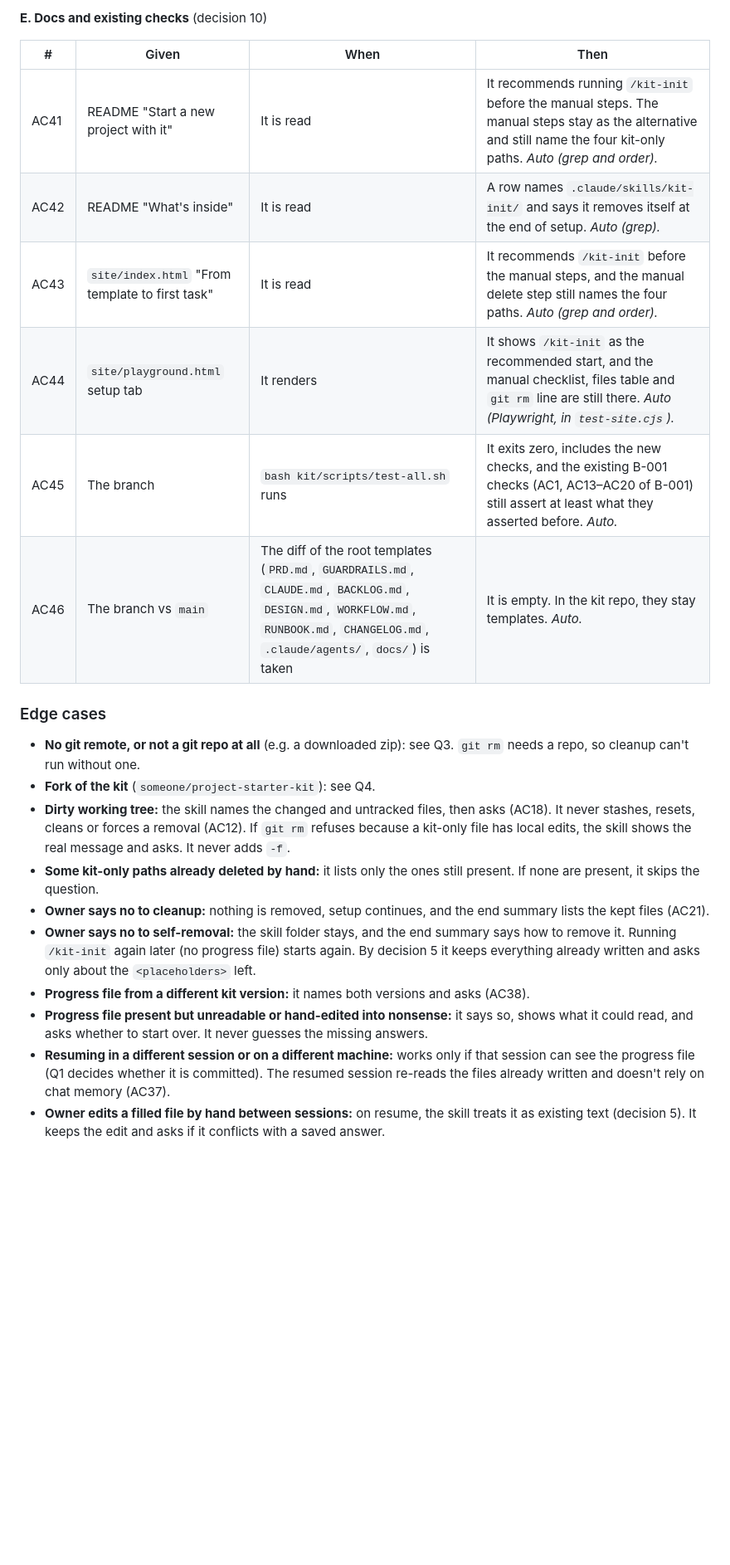
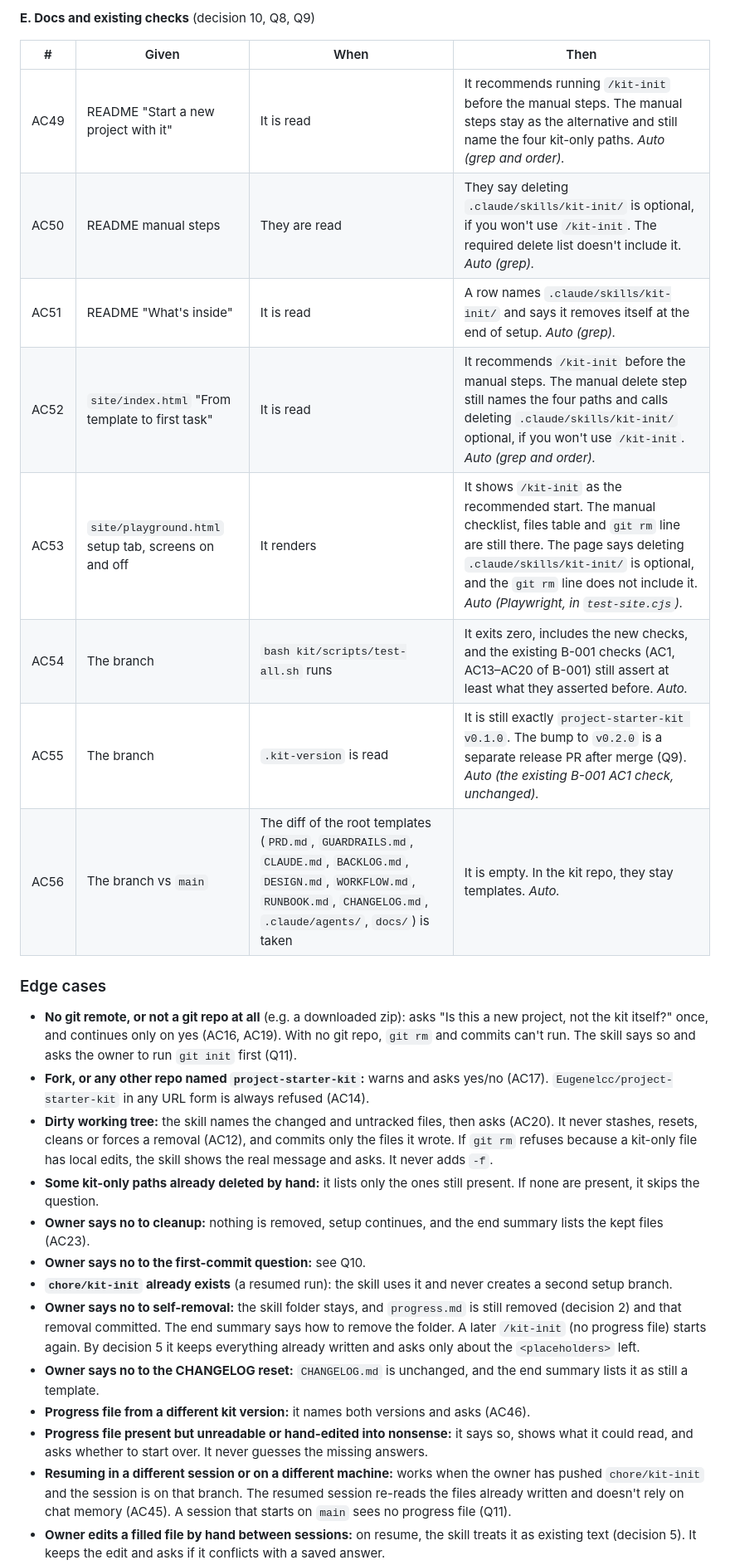
Before and after one commit to Eugenelcc/project-starter-kit, a Markdown page: kit/specs/B-002-kit-init.md, the part around one of its changes. Shown at 83% size. Drawn GitHub-style; blank space fills up the shorter version.

```diff
--- a/kit/specs/B-002-kit-init.md
+++ b/kit/specs/B-002-kit-init.md
@@ -213,40 +233,54 @@ answer Q1.
 
-**E. Docs and existing checks** (decision 10)
+**E. Docs and existing checks** (decision 10, Q8, Q9)
 
 | # | Given | When | Then |
 |---|---|---|---|
-| AC41 | README "Start a new project with it" | It is read | It recommends running `/kit-init` before the manual steps. The manual steps stay as the alternative and still name the four kit-only paths. *Auto (grep and order).* |
-| AC42 | README "What's inside" | It is read | A row names `.claude/skills/kit-init/` and says it removes itself at the end of setup. *Auto (grep).* |
-| AC43 | `site/index.html` "From template to first task" | It is read | It recommends `/kit-init` before the manual steps, and the manual delete step still names the four paths. *Auto (grep and order).* |
-| AC44 | `site/playground.html` setup tab | It renders | It shows `/kit-init` as the recommended start, and the manual checklist, files table and `git rm` line are still there. *Auto (Playwright, in `test-site.cjs`).* |
-| AC45 | The branch | `bash kit/scripts/test-all.sh` runs | It exits zero, includes the new checks, and the existing B-001 checks (AC1, AC13–AC20 of B-001) still assert at least what they asserted before. *Auto.* |
-| AC46 | The branch vs `main` | The diff of the root templates (`PRD.md`, `GUARDRAILS.md`, `CLAUDE.md`, `BACKLOG.md`, `DESIGN.md`, `WORKFLOW.md`, `RUNBOOK.md`, `CHANGELOG.md`, `.claude/agents/`, `docs/`) is taken | It is empty. In the kit repo, they stay templates. *Auto.* |
+| AC49 | README "Start a new project with it" | It is read | It recommends running `/kit-init` before the manual steps. The manual steps stay as the alternative and still name the four kit-only paths. *Auto (grep and order).* |
+| AC50 | README manual steps | They are read | They say deleting `.claude/skills/kit-init/` is optional, if you won't use `/kit-init`. The required delete list doesn't include it. *Auto (grep).* |
+| AC51 | README "What's inside" | It is read | A row names `.claude/skills/kit-init/` and says it removes itself at the end of setup. *Auto (grep).* |
+| AC52 | `site/index.html` "From template to first task" | It is read | It recommends `/kit-init` before the manual steps. The manual delete step still names the four paths and calls deleting `.claude/skills/kit-init/` optional, if you won't use `/kit-init`. *Auto (grep and order).* |
+| AC53 | `site/playground.html` setup tab, screens on and off | It renders | It shows `/kit-init` as the recommended start. The manual checklist, files table and `git rm` line are still there. The page says deleting `.claude/skills/kit-init/` is optional, and the `git rm` line does not include it. *Auto (Playwright, in `test-site.cjs`).* |
+| AC54 | The branch | `bash kit/scripts/test-all.sh` runs | It exits zero, includes the new checks, and the existing B-001 checks (AC1, AC13–AC20 of B-001) still assert at least what they asserted before. *Auto.* |
+| AC55 | The branch | `.kit-version` is read | It is still exactly `project-starter-kit v0.1.0`. The bump to `v0.2.0` is a separate release PR after merge (Q9). *Auto (the existing B-001 AC1 check, unchanged).* |
+| AC56 | The branch vs `main` | The diff of the root templates (`PRD.md`, `GUARDRAILS.md`, `CLAUDE.md`, `BACKLOG.md`, `DESIGN.md`, `WORKFLOW.md`, `RUNBOOK.md`, `CHANGELOG.md`, `.claude/agents/`, `docs/`) is taken | It is empty. In the kit repo, they stay templates. *Auto.* |
 
 ### Edge cases
-- **No git remote, or not a git repo at all** (e.g. a downloaded zip): see
-  Q3. `git rm` needs a repo, so cleanup can't run without one.
-- **Fork of the kit** (`someone/project-starter-kit`): see Q4.
+- **No git remote, or not a git repo at all** (e.g. a downloaded zip): asks
+  "Is this a new project, not the kit itself?" once, and continues only on
+  yes (AC16, AC19). With no git repo, `git rm` and commits can't run. The
+  skill says so and asks the owner to run `git init` first (Q11).
+- **Fork, or any other repo named `project-starter-kit`:** warns and asks
+  yes/no (AC17). `Eugenelcc/project-starter-kit` in any URL form is always
+  refused (AC14).
 - **Dirty working tree:** the skill names the changed and untracked files,
-  then asks (AC18). It never stashes, resets, cleans or forces a removal
-  (AC12). If `git rm` refuses because a kit-only file has local edits, the
-  skill shows the real message and asks. It never adds `-f`.
+  then asks (AC20). It never stashes, resets, cleans or forces a removal
+  (AC12), and commits only the files it wrote. If `git rm` refuses because a
+  kit-only file has local edits, the skill shows the real message and asks.
+  It never adds `-f`.
 - **Some kit-only paths already deleted by hand:** it lists only the ones
   still present. If none are present, it skips the question.
 - **Owner says no to cleanup:** nothing is removed, setup continues, and the
-  end summary lists the kept files (AC21).
-- **Owner says no to self-removal:** the skill folder stays, and the end
-  summary says how to remove it. Running `/kit-init` again later (no progress
-  file) starts again. By decision 5 it keeps everything already written and
-  asks only about the `<placeholders>` left.
+  end summary lists the kept files (AC23).
+- **Owner says no to the first-commit question:** see Q10.
+- **`chore/kit-init` already exists** (a resumed run): the skill uses it and
+  never creates a second setup branch.
+- **Owner says no to self-removal:** the skill folder stays, and
+  `progress.md` is still removed (decision 2) and that removal committed.
+  The end summary says how to remove the folder. A later `/kit-init` (no
+  progress file) starts again. By decision 5 it keeps everything already
+  written and asks only about the `<placeholders>` left.
+- **Owner says no to the CHANGELOG reset:** `CHANGELOG.md` is unchanged, and
+  the end summary lists it as still a template.
 - **Progress file from a different kit version:** it names both versions and
-  asks (AC38).
+  asks (AC46).
 - **Progress file present but unreadable or hand-edited into nonsense:** it
   says so, shows what it could read, and asks whether to start over. It
   never guesses the missing answers.
-- **Resuming in a different session or on a different machine:** works only
-  if that session can see the progress file (Q1 decides whether it is
-  committed). The resumed session re-reads the files already written and
-  doesn't rely on chat memory (AC37).
+- **Resuming in a different session or on a different machine:** works when
+  the owner has pushed `chore/kit-init` and the session is on that branch.
+  The resumed session re-reads the files already written and doesn't rely on
+  chat memory (AC45). A session that starts on `main` sees no progress file
+  (Q11).
 - **Owner edits a filled file by hand between sessions:** on resume, the
   skill treats it as existing text (decision 5). It keeps the edit and asks
   if it conflicts with a saved answer.
```
Also changed, not shown: other parts of kit/specs/B-002-kit-init.md (+140 -186 lines).
